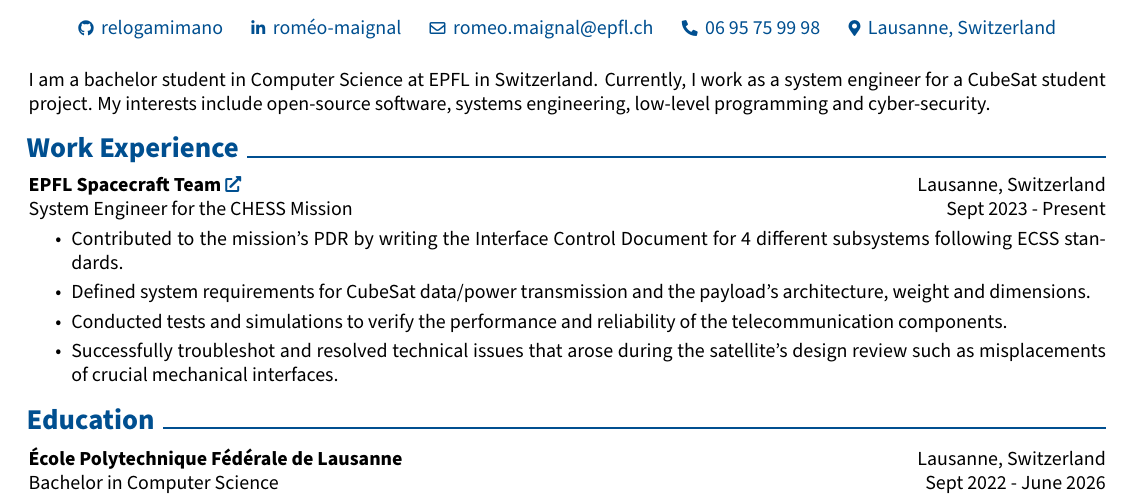
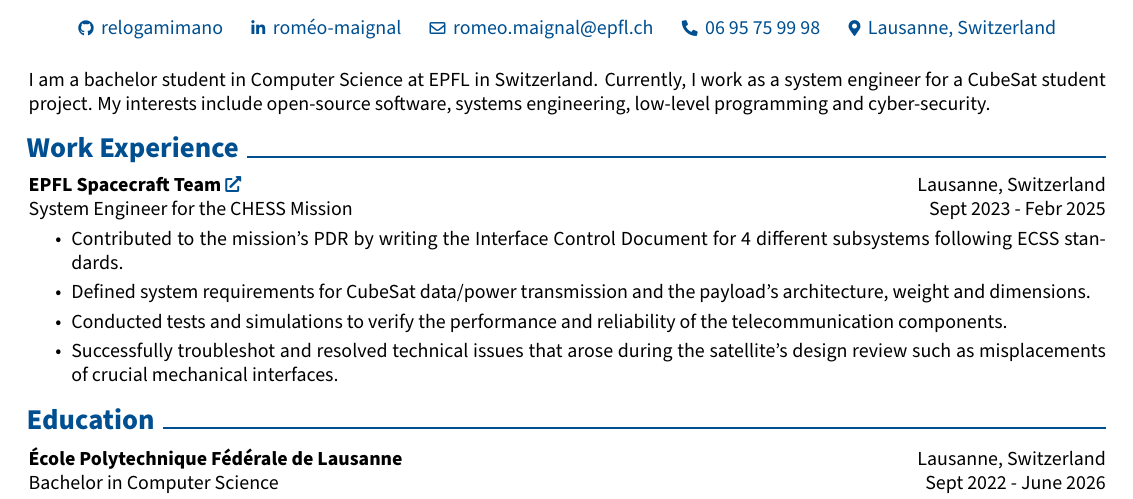
Before and after one commit to relogamimano/my-resume, a LaTeX CV (cv_romeo_maignal.tex): part of the page, cut so that both start at the same text. Compiled offline with pdfLaTeX.

Commit message:
date updated

```diff
--- a/cv_romeo_maignal.tex
+++ b/cv_romeo_maignal.tex
@@ -161,7 +161,7 @@
 
     \section{Work Experience}
         \textbf{EPFL Spacecraft Team}\href{https://www.epflspacecraftteam.ch/}{}\hfill Lausanne, Switzerland\\
-        {System Engineer for the CHESS Mission} \hfill Sept 2023 - Present
+        {System Engineer for the CHESS Mission} \hfill Sept 2023 - Febr 2025
         \begin{highlights}
             \item Contributed to the mission's PDR by writing the Interface Control Document for 4 different subsystems following ECSS standards.
             \item Defined system requirements for CubeSat data/power transmission and the payload’s architecture, weight and dimensions.
```
Also changed, not shown: cv_romeo_maignal.pdf, 3 other files.
